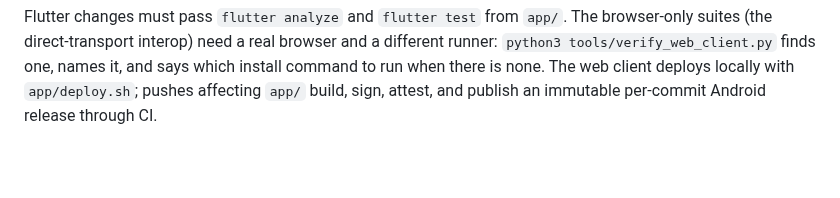
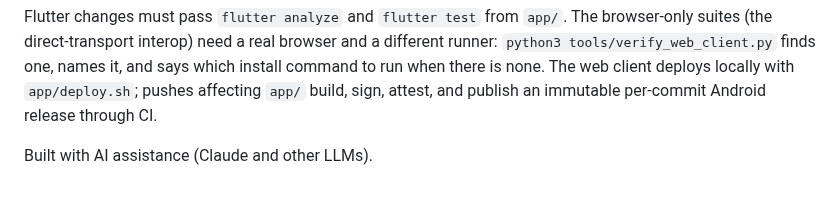
Before and after one commit to SomeoneIsWorking/pinest, a Markdown page: README.md, the part around the change. GitHub-like rendering; blank space fills up the shorter version.

Commit message:
docs(readme): disclose AI assistance

```diff
--- a/README.md
+++ b/README.md
@@ -137,3 +137,5 @@ says which install command to run when there is none.
 The web client deploys locally with `app/deploy.sh`; pushes affecting `app/`
 build, sign, attest, and publish an immutable per-commit Android release through
 CI.
+
+Built with AI assistance (Claude and other LLMs).
```
